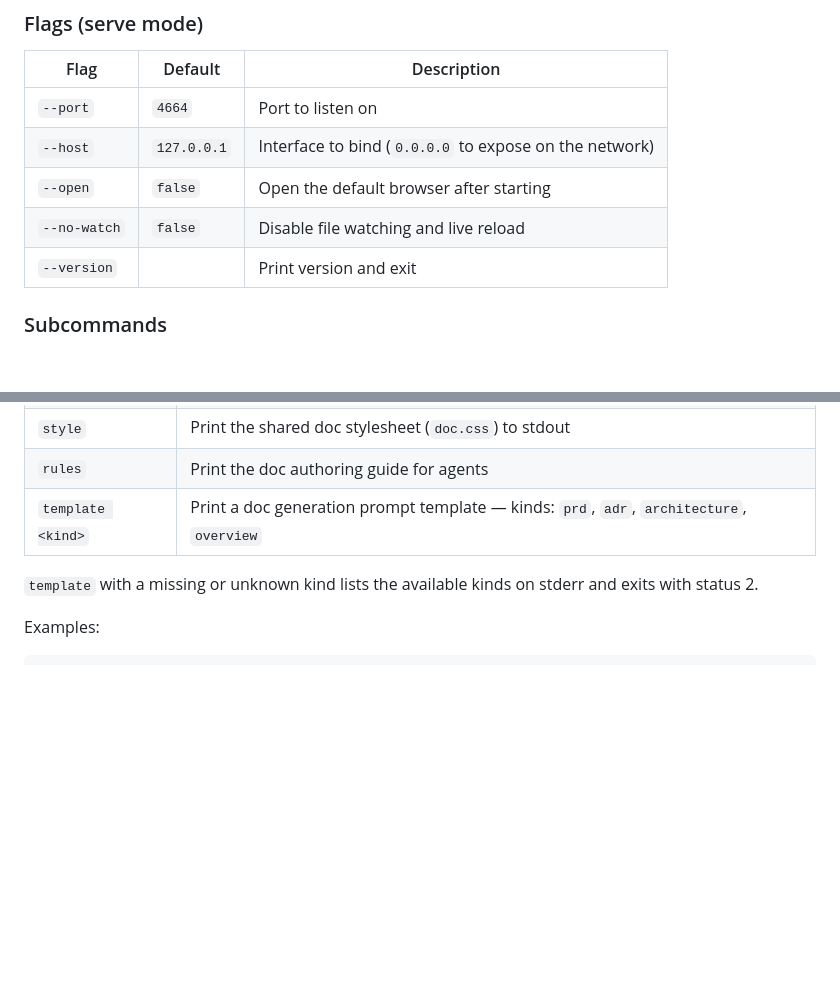
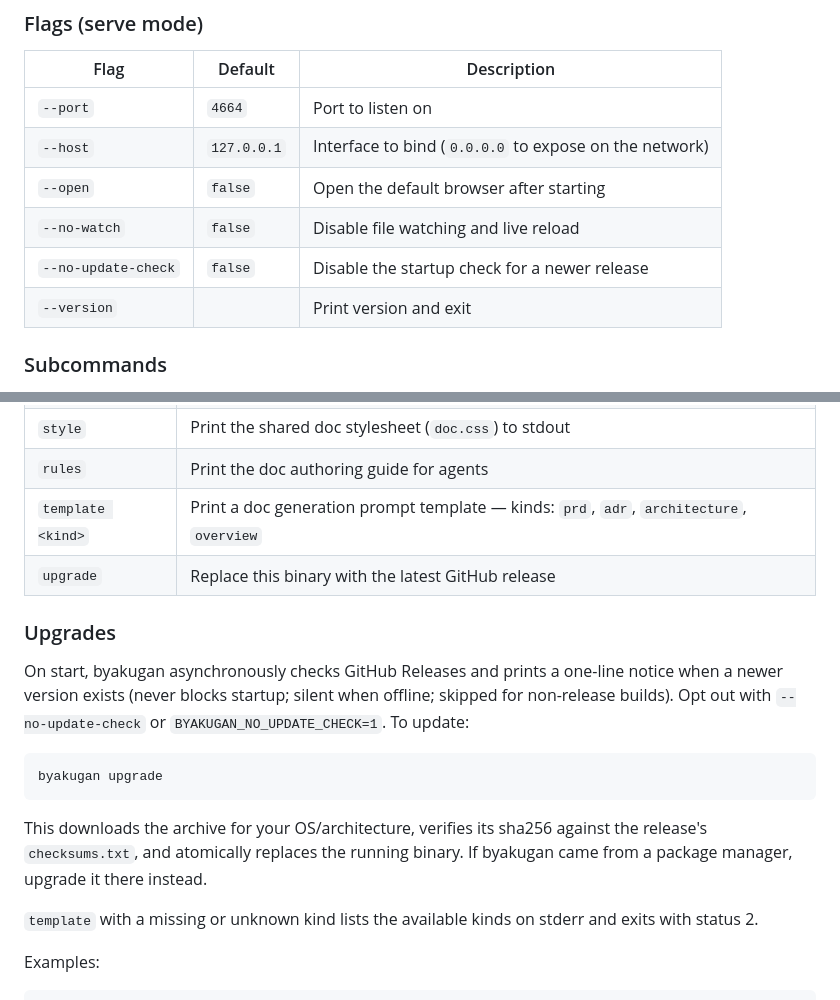
Before and after one commit to ebenlab/byakugan, a Markdown page: README.md, 2 parts joined by grey strips. Rendered like a GitHub page; blank space fills up the shorter version.

Commit message:
README: document upgrade flow and --no-update-check
Co-Authored-By: Claude Fable 5 <noreply@anthropic.com>

````diff
--- a/README.md
+++ b/README.md
@@ -45,6 +45,7 @@ byakugan <subcommand>
 | `--host` | `127.0.0.1` | Interface to bind (`0.0.0.0` to expose on the network) |
 | `--open` | `false` | Open the default browser after starting |
 | `--no-watch` | `false` | Disable file watching and live reload |
+| `--no-update-check` | `false` | Disable the startup check for a newer release |
 | `--version` | | Print version and exit |
 
 ### Subcommands
@@ -56,6 +57,22 @@ byakugan <subcommand>
 | `style` | Print the shared doc stylesheet (`doc.css`) to stdout |
 | `rules` | Print the doc authoring guide for agents |
 | `template <kind>` | Print a doc generation prompt template — kinds: `prd`, `adr`, `architecture`, `overview` |
+| `upgrade` | Replace this binary with the latest GitHub release |
+
+### Upgrades
+
+On start, byakugan asynchronously checks GitHub Releases and prints a one-line
+notice when a newer version exists (never blocks startup; silent when offline;
+skipped for non-release builds). Opt out with `--no-update-check` or
+`BYAKUGAN_NO_UPDATE_CHECK=1`. To update:
+
+```bash
+byakugan upgrade
+```
+
+This downloads the archive for your OS/architecture, verifies its sha256
+against the release's `checksums.txt`, and atomically replaces the running
+binary. If byakugan came from a package manager, upgrade it there instead.
 
 `template` with a missing or unknown kind lists the available kinds on
 stderr and exits with status 2.
````
